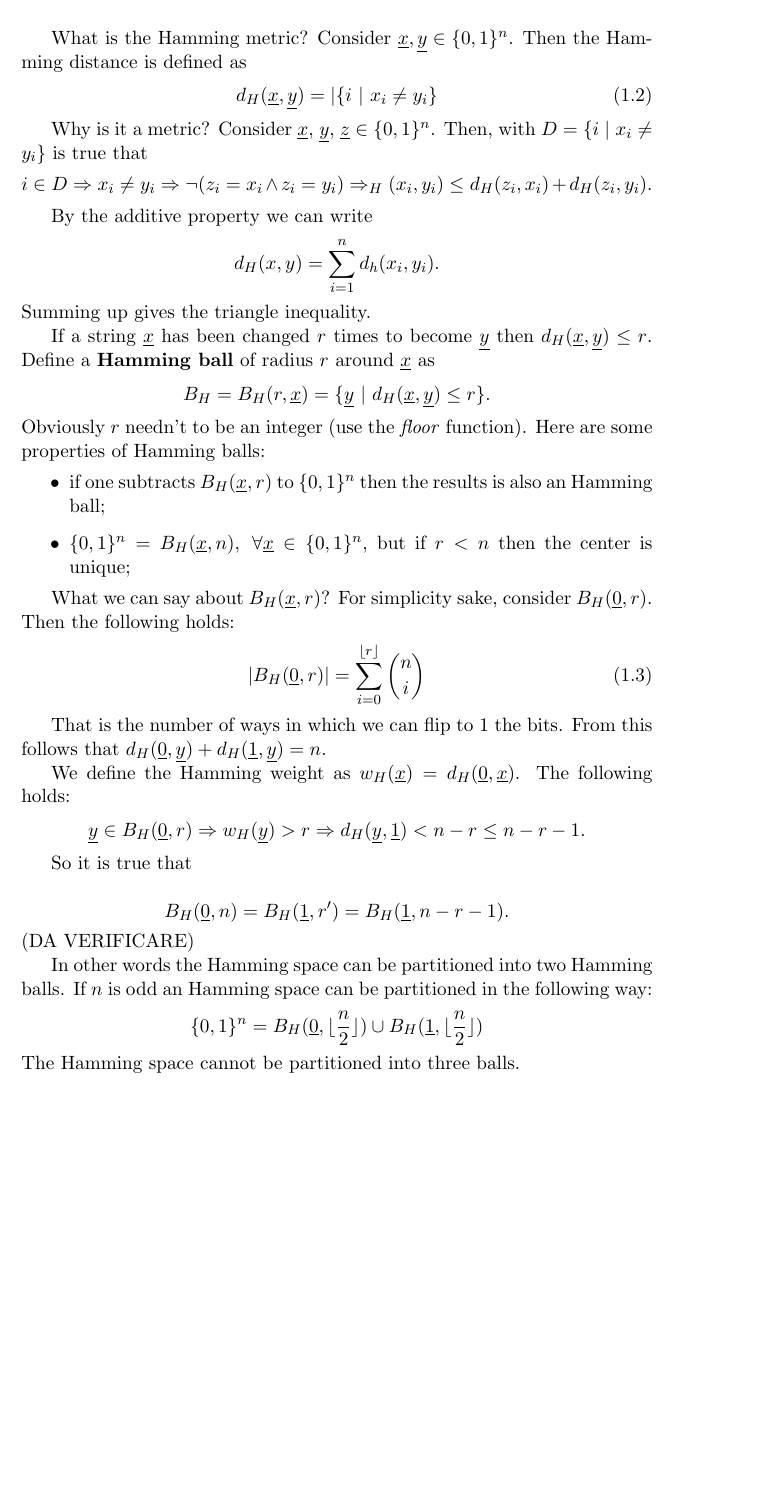
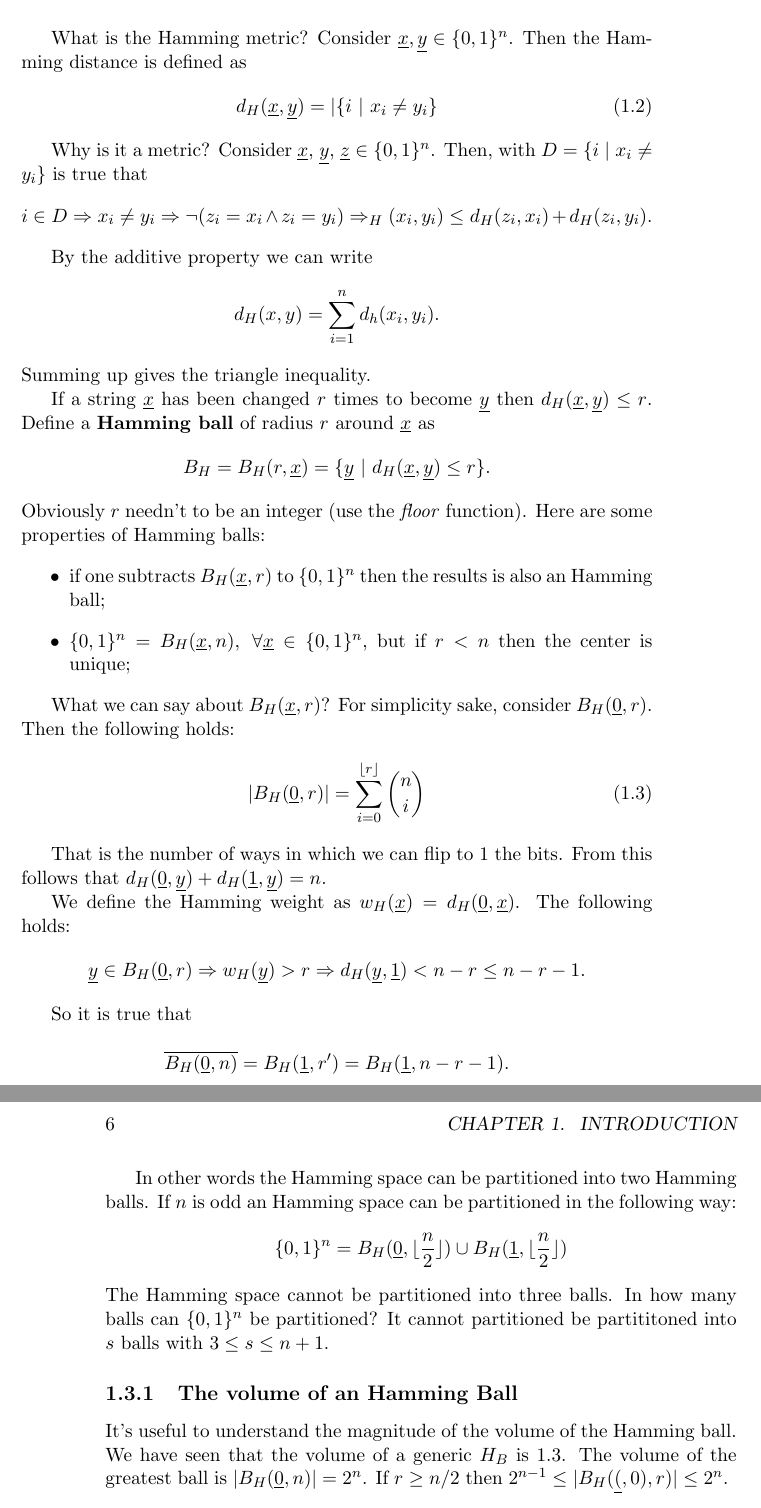
Before and after one commit to dipietrantonio/uni_information_theory_notes, a LaTeX book (main.tex, which reads lessons/l03.tex): part of page 5 of 5 before the commit and two parts of pages 5 and 6 of 6 after it, the two joined at a grey line, cut so that both start at the same text, the shorter picture padded with empty space. Compiled offline with pdfLaTeX.

Commit message:
Update l03.tex
some words added

```diff
--- a/lessons/l03.tex
+++ b/lessons/l03.tex
@@ -33,7 +33,7 @@ Obviously $r$ needn't to be an integer (use the \emph{floor} function). Here are
 \end{itemize}
 
 What we can say about $B_H(\underline{x}, r)$? For simplicity sake, consider $B_H(\underline{0}, r)$. Then the following holds:
-\begin{equation}
+\begin{equation}\label{eq:volume}
 	|B_H(\underline{0}, r)| = \sum_{i = 0}^{\lfloor r \rfloor} \binom{n}{i}
 \end{equation}
 
@@ -44,7 +44,10 @@ $$\underline{y} \in \hball{0}{r} \Rightarrow \hweight{y} > r \Rightarrow \hdist{
 
 So it is true that
 
-$$\hball{0}{n} = \hball{1}{r'} = \hball{1}{n - r - 1}.$$ (DA VERIFICARE)
+$$\overline{\hball{0}{n}} = \hball{1}{r'} = \hball{1}{n - r - 1}.$$
 
 In other words the Hamming space can be partitioned into two Hamming balls. If $n$ is odd an Hamming space can be partitioned in the following way: $$\{0, 1\}^n = \hball{0}{\lfloor \dfrac{n}{2}\rfloor } \cup \hball{1}{\lfloor \dfrac{n}{2}\rfloor}$$
-The Hamming space cannot be partitioned into three balls.
+The Hamming space cannot be partitioned into three balls. In how many balls can $\{0, 1\}^n$ be partitioned? It cannot partitioned be partititoned into $s$ balls with $3 \leq s \leq n + 1$.
+
+\subsection{The volume of an Hamming Ball}
+It's useful to understand the magnitude of the volume of the Hamming ball. We have seen that the volume of a generic $H_B$ is \ref{eq:volume}. The volume of the greatest ball is $|\hball{0}{n}| = 2^n$. If $r \geq n/2$ then $2^{n-1} \leq |\hball(0, r)| \leq 2^n$.
```
